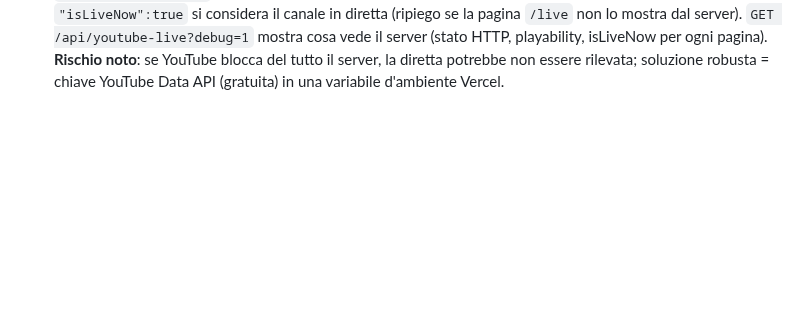
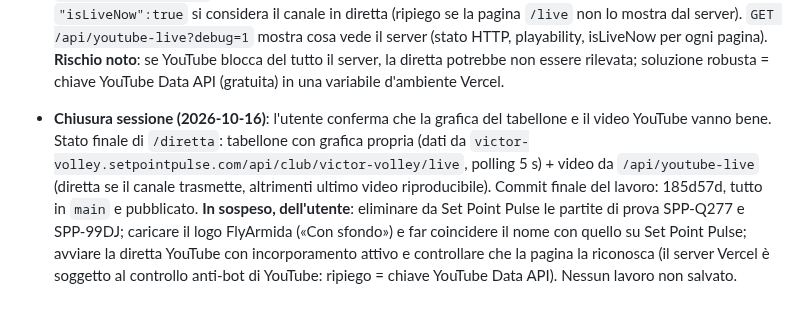
Before and after one commit to lome10/victor-volley-website, a Markdown page: session_notes.md, the part around the change. Rendered like a GitHub page; blank space fills up the shorter version.

Commit message:
docs(session): chiusura sessione, stato di /diretta e cose in sospeso
Co-Authored-By: Claude Sonnet 5.5 <noreply@anthropic.com>

```diff
--- a/session_notes.md
+++ b/session_notes.md
@@ -482,3 +482,5 @@ Modello Excel del dirigente analizzato; scelte dell'utente: importo libero (una
 - **Tabellone collaudato end-to-end (2026-10-16)**: l'altra sessione ha avviato la partita di prova SPP-99DJ («VICTOR VOLLEY VITA» – «PROVA OSPITI») e l'ha seguita su victorvolley.it/diretta: la pagina si aggiorna entro 5–10 s (punti, servizio, set vinti, parziali, «Partita conclusa»). Risposte reali dell'endpoint verificate (live set 1, cambio servizio, set 2, finished). **Da fare dal titolare**: eliminare dal database di Set Point Pulse le due partite di prova SPP-Q277 e SPP-99DJ (finché ci sono, /diretta mostra l'ultima come «Partita conclusa» per 3 ore).
 
 - **Ultimo video su YouTube ancora non riproducibile (2026-10-16)**: dal server Vercel YouTube risponde `LOGIN_REQUIRED` (controllo anti-bot) alle pagine `watch?v=` anche dei video normali (in locale `OK`), quindi `lastVideoId` restava `null` e si ricadeva sulla playlist che parte dalla diretta programmata. `eRiproducibile` ora scarta solo `LIVE_STREAM_OFFLINE`/`UNPLAYABLE`/`ERROR` (la diretta non iniziata dà `LIVE_STREAM_OFFLINE` anche da Vercel). In più, se tra i 5 video più recenti una pagina contiene `"isLiveNow":true` si considera il canale in diretta (ripiego se la pagina `/live` non lo mostra dal server). `GET /api/youtube-live?debug=1` mostra cosa vede il server (stato HTTP, playability, isLiveNow per ogni pagina). **Rischio noto**: se YouTube blocca del tutto il server, la diretta potrebbe non essere rilevata; soluzione robusta = chiave YouTube Data API (gratuita) in una variabile d'ambiente Vercel.
+
+- **Chiusura sessione (2026-10-16)**: l'utente conferma che la grafica del tabellone e il video YouTube vanno bene. Stato finale di `/diretta`: tabellone con grafica propria (dati da `victor-volley.setpointpulse.com/api/club/victor-volley/live`, polling 5 s) + video da `/api/youtube-live` (diretta se il canale trasmette, altrimenti ultimo video riproducibile). Commit finale del lavoro: 185d57d, tutto in `main` e pubblicato. **In sospeso, dell'utente**: eliminare da Set Point Pulse le partite di prova SPP-Q277 e SPP-99DJ; caricare il logo FlyArmida («Con sfondo») e far coincidere il nome con quello su Set Point Pulse; avviare la diretta YouTube con incorporamento attivo e controllare che la pagina la riconosca (il server Vercel è soggetto al controllo anti-bot di YouTube: ripiego = chiave YouTube Data API). Nessun lavoro non salvato.
```
